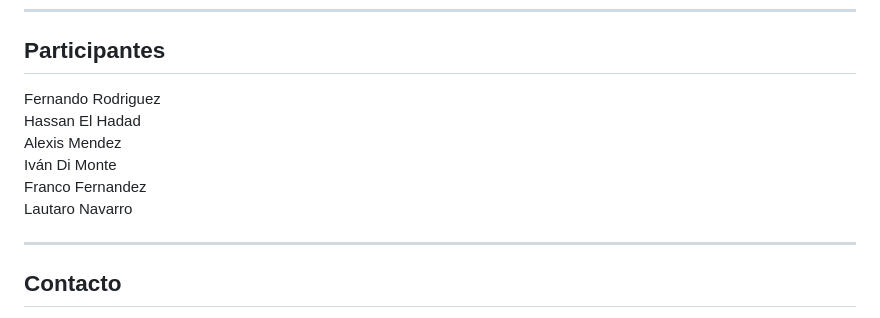
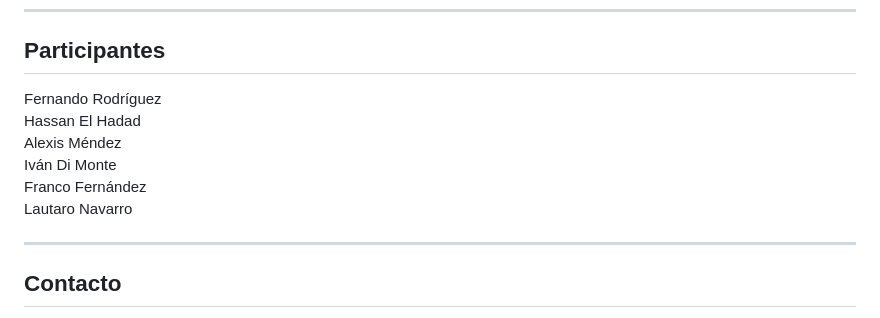
Before and after one commit to Ferchulobo777/Movie-App-Frontend, a Markdown page: README.md, the part around the change. Rendered like a GitHub page.

```diff
--- a/README.md
+++ b/README.md
@@ -66,12 +66,13 @@ Este es un proyecto entregable del programa "Codo a Codo", realizado por el equi
 
 ## Participantes
 
-Fernando Rodriguez <br />
+Fernando Rodríguez <br />
 Hassan El Hadad <br />
-Alexis Mendez <br />
+Alexis Méndez <br />
 Iván Di Monte <br />
-Franco Fernandez <br />
+Franco Fernández <br />
 Lautaro Navarro
+
 
 ---
 
```
